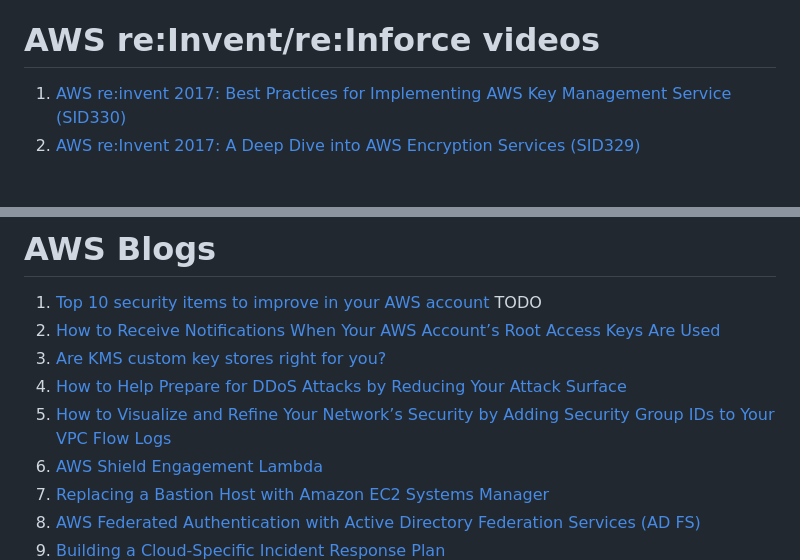
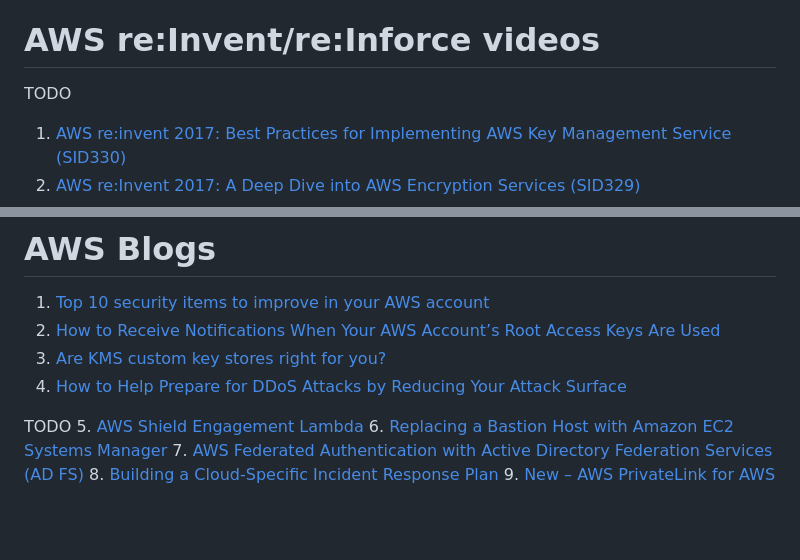
Before and after one commit to RaduLupan/aws-security-specialty-study-guide, a Markdown page: 2023-aws-scs-c01-exam-study-guide.md, 2 parts joined by grey strips. GitHub-like rendering; blank space fills up the shorter version.

Commit message:
Updated whitepapers and some blogs.

```diff
--- a/2023-aws-scs-c01-exam-study-guide.md
+++ b/2023-aws-scs-c01-exam-study-guide.md
@@ -19,5 +14,6 @@
 
 # AWS re:Invent/re:Inforce videos
+ TODO
  1. [AWS re:invent 2017: Best Practices for Implementing AWS Key Management Service (SID330)](https://www.youtube.com/watch?v=X1eZjXQ55ec)
  2. [AWS re:Invent 2017: A Deep Dive into AWS Encryption Services (SID329)](https://www.youtube.com/watch?v=gTZgxsCTfbk)
  3. [AWS re:Invent 2018: Data Protection: Encryption, Availability, Resiliency, & Durability (SEC325-R1)
@@ -44,11 +40,11 @@
 
 # AWS Blogs
  1. [Top 10 security items to improve in your AWS account](https://aws.amazon.com/blogs/security/top-10-security-items-to-improve-in-your-aws-account/)
+ 2. [How to Receive Notifications When Your AWS Account’s Root Access Keys Are Used](https://aws.amazon.com/blogs/security/how-to-receive-notifications-when-your-aws-accounts-root-access-keys-are-used/)
+ 3. [Are KMS custom key stores right for you?](https://aws.amazon.com/blogs/security/are-kms-custom-key-stores-right-for-you/)
+ 4. [How to Help Prepare for DDoS Attacks by Reducing Your Attack Surface](https://aws.amazon.com/blogs/security/how-to-help-prepare-for-ddos-attacks-by-reducing-your-attack-surface/)
+
 TODO
- 1. [How to Receive Notifications When Your AWS Account’s Root Access Keys Are Used](https://aws.amazon.com/blogs/security/how-to-receive-notifications-when-your-aws-accounts-root-access-keys-are-used/)
- 2. [Are KMS custom key stores right for you?](https://aws.amazon.com/blogs/security/are-kms-custom-key-stores-right-for-you/)
- 3. [How to Help Prepare for DDoS Attacks by Reducing Your Attack Surface](https://aws.amazon.com/blogs/security/how-to-help-prepare-for-ddos-attacks-by-reducing-your-attack-surface/)
- 4. [How to Visualize and Refine Your Network’s Security by Adding Security Group IDs to Your VPC Flow Logs](https://aws.amazon.com/blogs/security/how-to-visualize-and-refine-your-networks-security-by-adding-security-group-ids-to-your-vpc-flow-logs/)
  5. [AWS Shield Engagement Lambda](https://s3.amazonaws.com/aws-shield-lambda/ShieldEngagementLambda.pdf)
  6. [Replacing a Bastion Host with Amazon EC2 Systems Manager](https://aws.amazon.com/blogs/mt/replacing-a-bastion-host-with-amazon-ec2-systems-manager/)
  7. [AWS Federated Authentication with Active Directory Federation Services (AD FS)](https://aws.amazon.com/blogs/security/aws-federated-authentication-with-active-directory-federation-services-ad-fs/)
```
Also changed, not shown: other parts of 2023-aws-scs-c01-exam-study-guide.md (+7 -12 lines).
